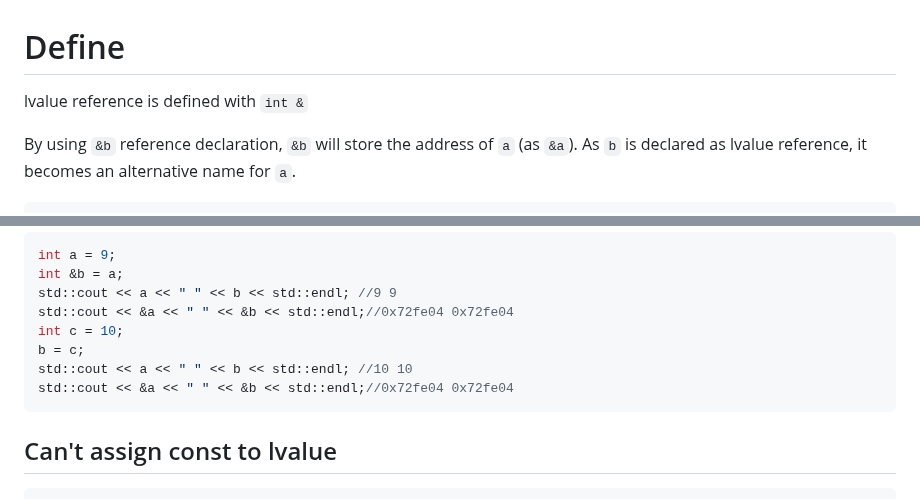
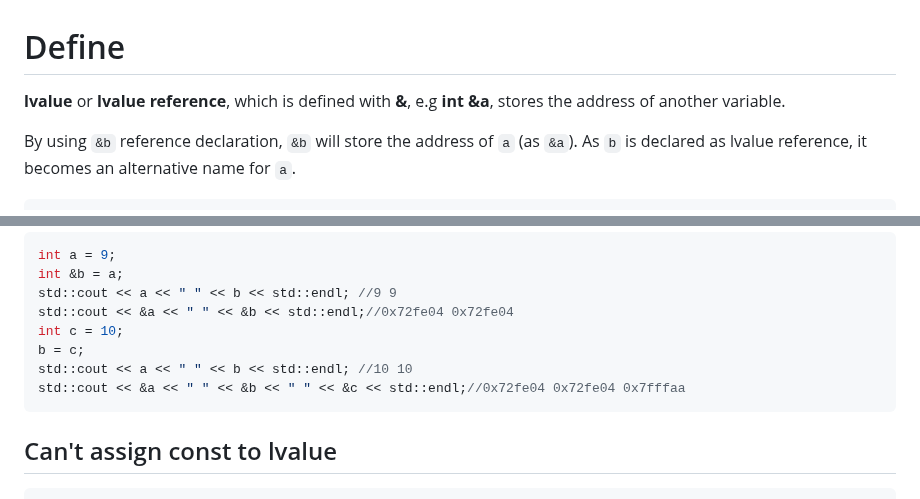
Before and after one commit to TranPhucVinh/Cplusplus, a Markdown page: Physical layer/Memory/lvalue.md, 2 parts joined by grey strips. GitHub-like rendering.

Commit message:
lvalue or lvalue reference, which is defined with &, e.g int &a, stores the address of another variable

````diff
--- a/Physical layer/Memory/lvalue.md
+++ b/Physical layer/Memory/lvalue.md
@@ -1,6 +1,5 @@
 # Define
-
-lvalue reference is defined with ``int &``
+**lvalue** or **lvalue reference**, which is defined with **&**, e.g **int &a**, stores the address of another variable.
 
 By using ``&b`` reference declaration, ``&b`` will store the address of ``a`` (as ``&a``). As ``b`` is declared as lvalue reference, it becomes an alternative name for ``a``.
 
@@ -41,7 +40,7 @@ std::cout << &a << " " << &b << std::endl;//0x72fe04 0x72fe04
 int c = 10;
 b = c;
 std::cout << a << " " << b << std::endl; //10 10
-std::cout << &a << " " << &b << std::endl;//0x72fe04 0x72fe04
+std::cout << &a << " " << &b << " " << &c << std::endl;//0x72fe04 0x72fe04 0x7fffaa
 ```
 ## Can't assign const to lvalue
 ```cpp
````
